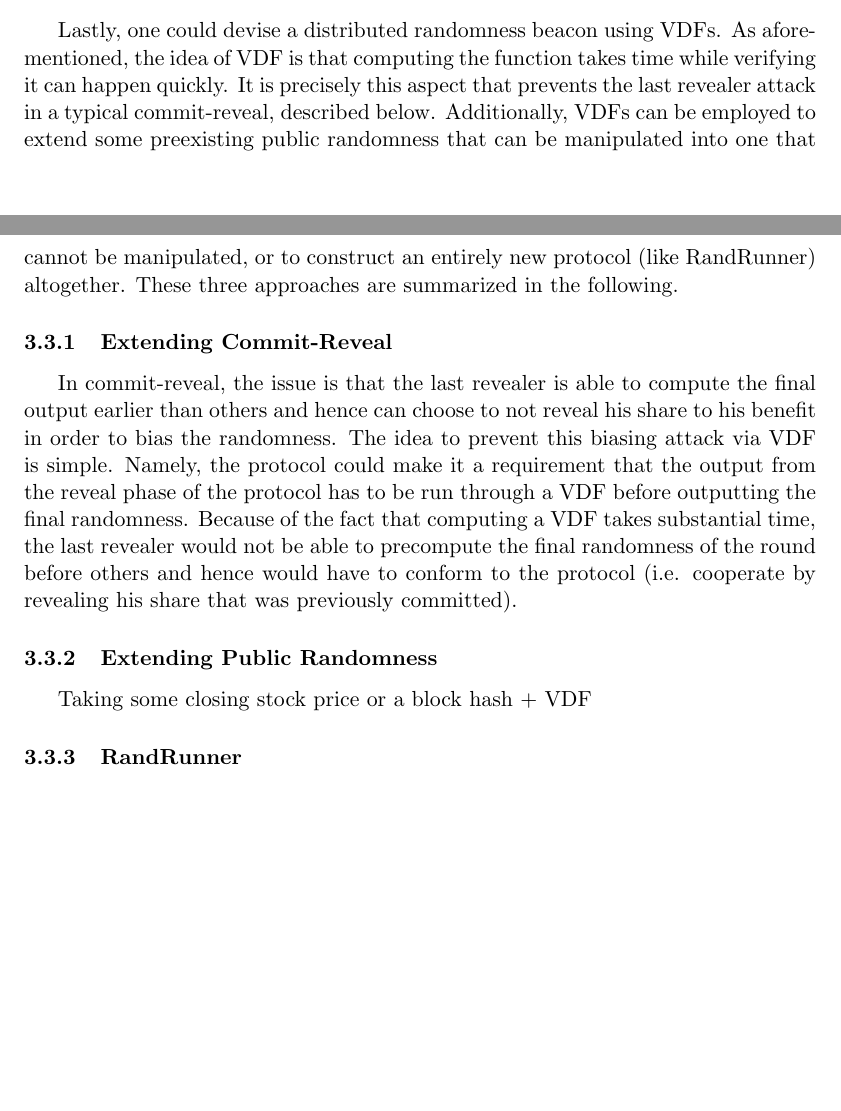
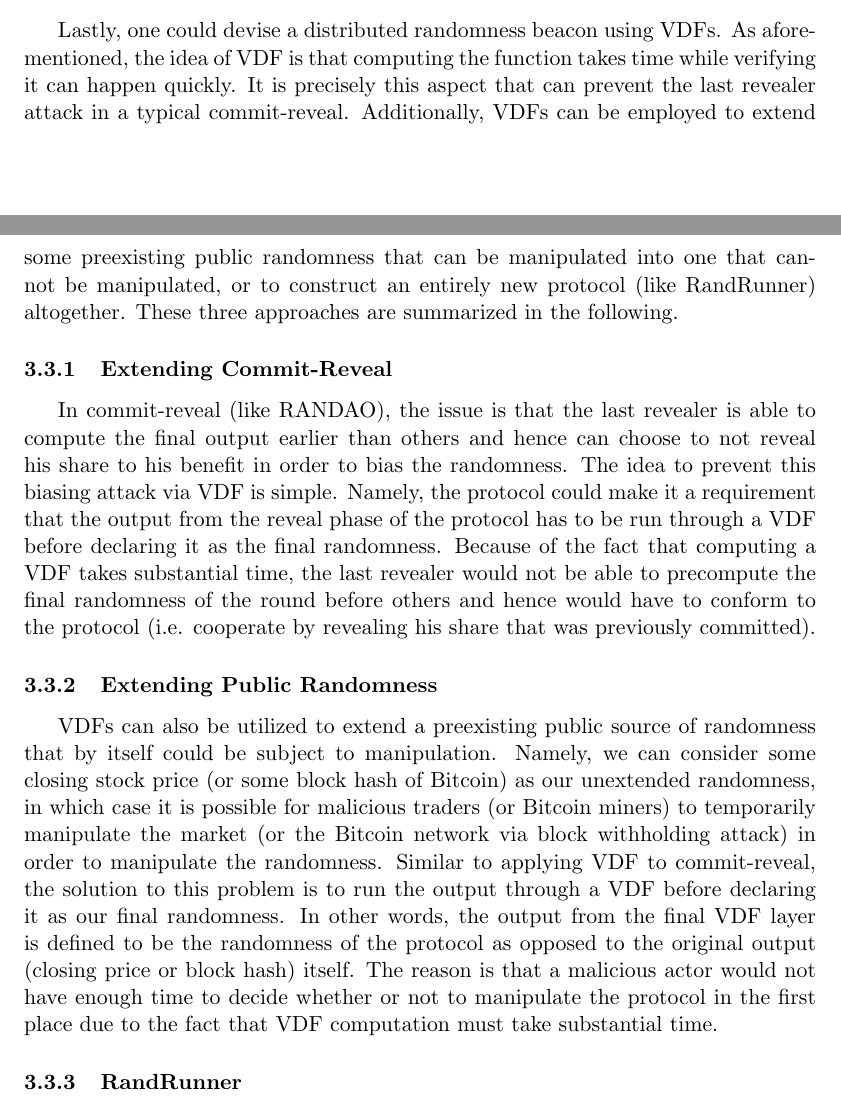
Before and after one commit to kc2853/drb-paper, a LaTeX document (Distributed Randomness.tex): two parts of pages 20 and 21 of 24, joined at a grey line, cut so that both start at the same text, the shorter picture padded with empty space. Compiled offline with pdfLaTeX.

Commit message:
VDF to extend public randomness

```diff
--- a/Distributed Randomness.tex
+++ b/Distributed Randomness.tex
@@ -382,14 +382,15 @@ Does not use pairings
 % Involves threshold Schnorr + CoSi (collective signing = multisig aggregation + communication tree) in a fairly complicated way
 
 \subsection{VDF-based}
-Lastly, one could devise a distributed randomness beacon using VDFs. As aforementioned, the idea of VDF is that computing the function takes time while verifying it can happen quickly. It is precisely this aspect that prevents the last revealer attack in a typical commit-reveal, described below. Additionally, VDFs can be employed to extend some preexisting public randomness that can be manipulated into one that cannot be manipulated, or to construct an entirely new protocol (like RandRunner) altogether. These three approaches are summarized in the following.
+Lastly, one could devise a distributed randomness beacon using VDFs. As aforementioned, the idea of VDF is that computing the function takes time while verifying it can happen quickly. It is precisely this aspect that can prevent the last revealer attack in a typical commit-reveal. Additionally, VDFs can be employed to extend some preexisting public randomness that can be manipulated into one that cannot be manipulated, or to construct an entirely new protocol (like RandRunner) altogether. These three approaches are summarized in the following.
 
 \subsubsection{Extending Commit-Reveal}
-In commit-reveal, the issue is that the last revealer is able to compute the final output earlier than others and hence can choose to not reveal his share to his benefit in order to bias the randomness. The idea to prevent this biasing attack via VDF is simple. Namely, the protocol could make it a requirement that the output from the reveal phase of the protocol has to be run through a VDF before outputting the final randomness. Because of the fact that computing a VDF takes substantial time, the last revealer would not be able to precompute the final randomness of the round before others and hence would have to conform to the protocol (i.e. cooperate by revealing his share that was previously committed).
+In commit-reveal (like RANDAO), the issue is that the last revealer is able to compute the final output earlier than others and hence can choose to not reveal his share to his benefit in order to bias the randomness. The idea to prevent this biasing attack via VDF is simple. Namely, the protocol could make it a requirement that the output from the reveal phase of the protocol has to be run through a VDF before declaring it as the final randomness. Because of the fact that computing a VDF takes substantial time, the last revealer would not be able to precompute the final randomness of the round before others and hence would have to conform to the protocol (i.e. cooperate by revealing his share that was previously committed).
 
 % Where does timed commitment fit in?
 \subsubsection{Extending Public Randomness}
-Taking some closing stock price or a block hash + VDF
+VDFs can also be utilized to extend a preexisting public source of randomness that by itself could be subject to manipulation. Namely, we can consider some closing stock price (or some block hash of Bitcoin) as our unextended randomness, in which case it is possible for malicious traders (or Bitcoin miners) to temporarily manipulate the market (or the Bitcoin network via block withholding attack) in order to manipulate the randomness. Similar to applying VDF to commit-reveal, the solution to this problem is to run the output through a VDF before declaring it as our final randomness. In other words, the output from the final VDF layer is defined to be the randomness of the protocol as opposed to the original output (closing price or block hash) itself. The reason is that a malicious actor would not have enough time to decide whether or not to manipulate the protocol in the first place due to the fact that VDF computation must take substantial time.
+
 \subsubsection{RandRunner}
 A VDF chain involving a group of trapdoor VDFs
 
```
Also changed, not shown: Distributed Randomness.pdf, Distributed Randomness.tex (2 more changed lines).
